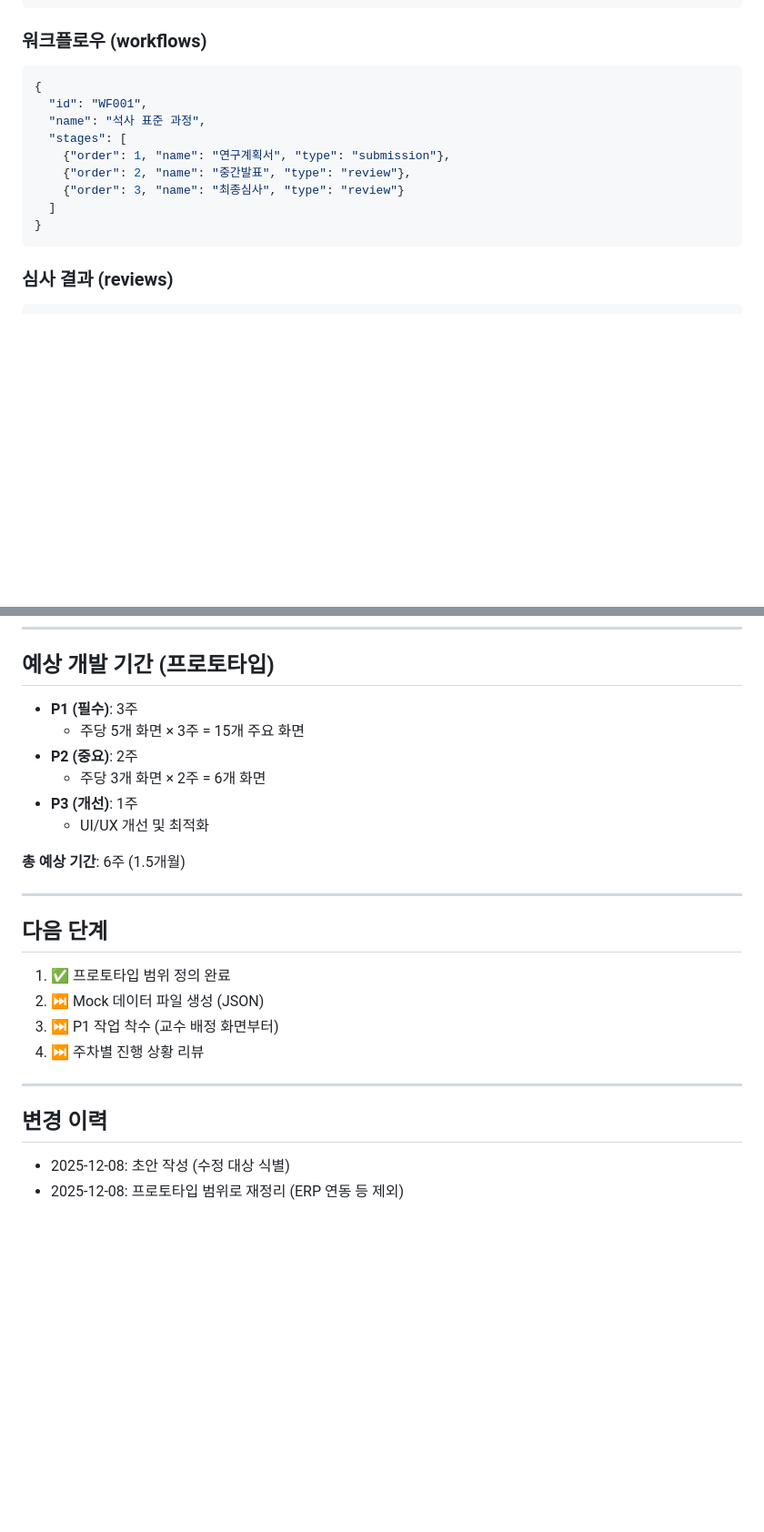
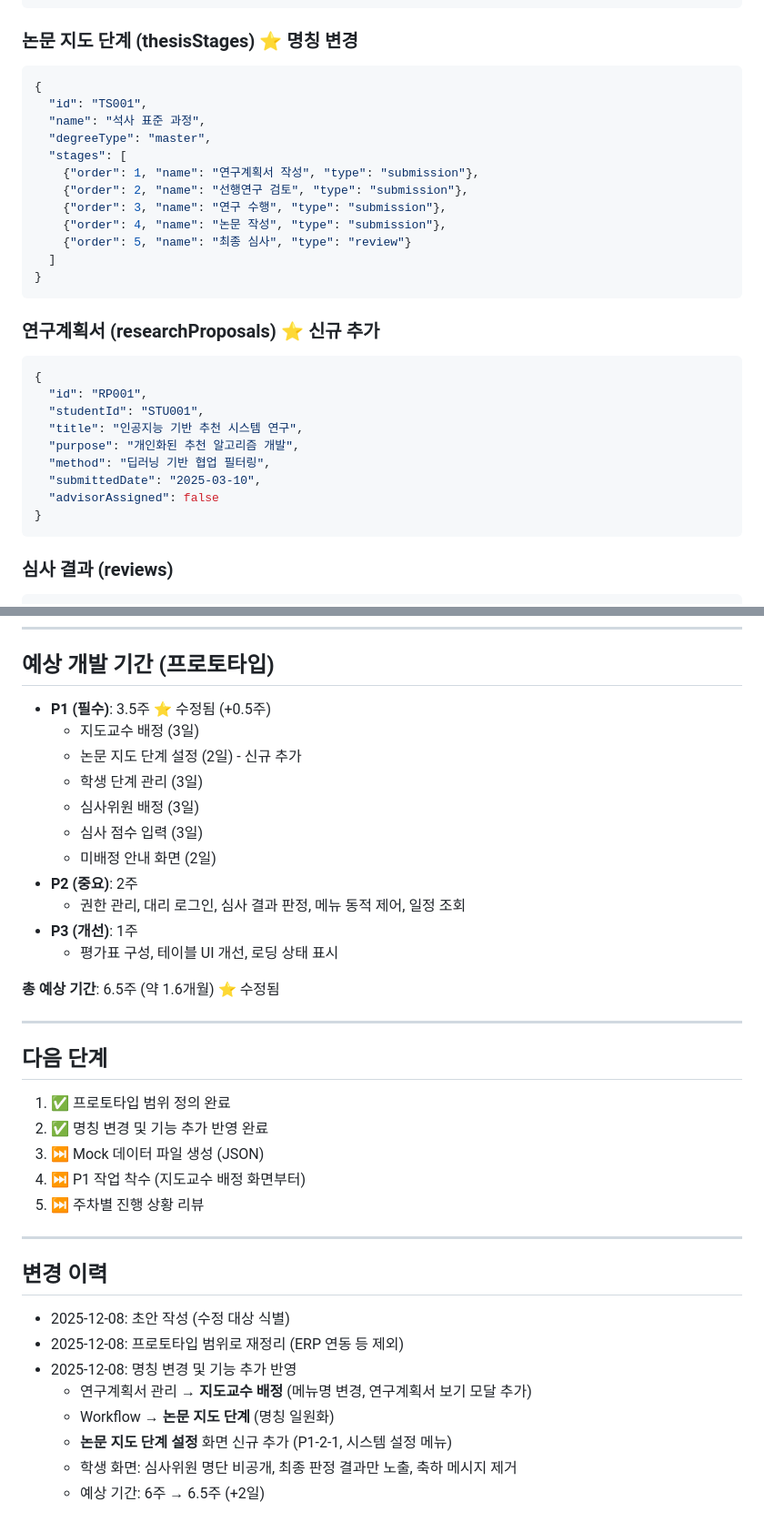
Before and after one commit to lemonsnack-rgb/hycu_new, a Markdown page: docs/prototype-scope.md, 2 parts joined by grey strips. Shown at 91% size. Rendered like a GitHub page; blank space fills up the shorter version.

````diff
--- a/docs/prototype-scope.md
+++ b/docs/prototype-scope.md
@@ -323,16 +331,32 @@
 }
 ```
 
-### 워크플로우 (workflows)
+### 논문 지도 단계 (thesisStages) ⭐ 명칭 변경
 ```json
 {
-  "id": "WF001",
+  "id": "TS001",
   "name": "석사 표준 과정",
+  "degreeType": "master",
   "stages": [
-    {"order": 1, "name": "연구계획서", "type": "submission"},
-    {"order": 2, "name": "중간발표", "type": "review"},
-    {"order": 3, "name": "최종심사", "type": "review"}
+    {"order": 1, "name": "연구계획서 작성", "type": "submission"},
+    {"order": 2, "name": "선행연구 검토", "type": "submission"},
+    {"order": 3, "name": "연구 수행", "type": "submission"},
+    {"order": 4, "name": "논문 작성", "type": "submission"},
+    {"order": 5, "name": "최종 심사", "type": "review"}
   ]
+}
+```
+
+### 연구계획서 (researchProposals) ⭐ 신규 추가
+```json
+{
+  "id": "RP001",
+  "studentId": "STU001",
+  "title": "인공지능 기반 추천 시스템 연구",
+  "purpose": "개인화된 추천 알고리즘 개발",
+  "method": "딥러닝 기반 협업 필터링",
+  "submittedDate": "2025-03-10",
+  "advisorAssigned": false
 }
 ```
 
@@ -374,26 +398,38 @@
 
 ## 예상 개발 기간 (프로토타입)
 
-- **P1 (필수)**: 3주
-  - 주당 5개 화면 × 3주 = 15개 주요 화면
+- **P1 (필수)**: 3.5주 ⭐ 수정됨 (+0.5주)
+  - 지도교수 배정 (3일)
+  - 논문 지도 단계 설정 (2일) - 신규 추가
+  - 학생 단계 관리 (3일)
+  - 심사위원 배정 (3일)
+  - 심사 점수 입력 (3일)
+  - 미배정 안내 화면 (2일)
 - **P2 (중요)**: 2주
-  - 주당 3개 화면 × 2주 = 6개 화면
+  - 권한 관리, 대리 로그인, 심사 결과 판정, 메뉴 동적 제어, 일정 조회
 - **P3 (개선)**: 1주
-  - UI/UX 개선 및 최적화
+  - 평가표 구성, 테이블 UI 개선, 로딩 상태 표시
 
-**총 예상 기간**: 6주 (1.5개월)
+**총 예상 기간**: 6.5주 (약 1.6개월) ⭐ 수정됨
 
 ---
 
 ## 다음 단계
 
 1. ✅ 프로토타입 범위 정의 완료
-2. ⏭️ Mock 데이터 파일 생성 (JSON)
-3. ⏭️ P1 작업 착수 (교수 배정 화면부터)
-4. ⏭️ 주차별 진행 상황 리뷰
+2. ✅ 명칭 변경 및 기능 추가 반영 완료
+3. ⏭️ Mock 데이터 파일 생성 (JSON)
+4. ⏭️ P1 작업 착수 (지도교수 배정 화면부터)
+5. ⏭️ 주차별 진행 상황 리뷰
 
 ---
 
 ## 변경 이력
 - 2025-12-08: 초안 작성 (수정 대상 식별)
 - 2025-12-08: 프로토타입 범위로 재정리 (ERP 연동 등 제외)
+- 2025-12-08: 명칭 변경 및 기능 추가 반영
+  - 연구계획서 관리 → **지도교수 배정** (메뉴명 변경, 연구계획서 보기 모달 추가)
+  - Workflow → **논문 지도 단계** (명칭 일원화)
+  - **논문 지도 단계 설정** 화면 신규 추가 (P1-2-1, 시스템 설정 메뉴)
+  - 학생 화면: 심사위원 명단 비공개, 최종 판정 결과만 노출, 축하 메시지 제거
+  - 예상 기간: 6주 → 6.5주 (+2일)
````
Also changed, not shown: other parts of docs/prototype-scope.md (+42 -34 lines), docs/prototype-todo.md (+101 -63 lines).
